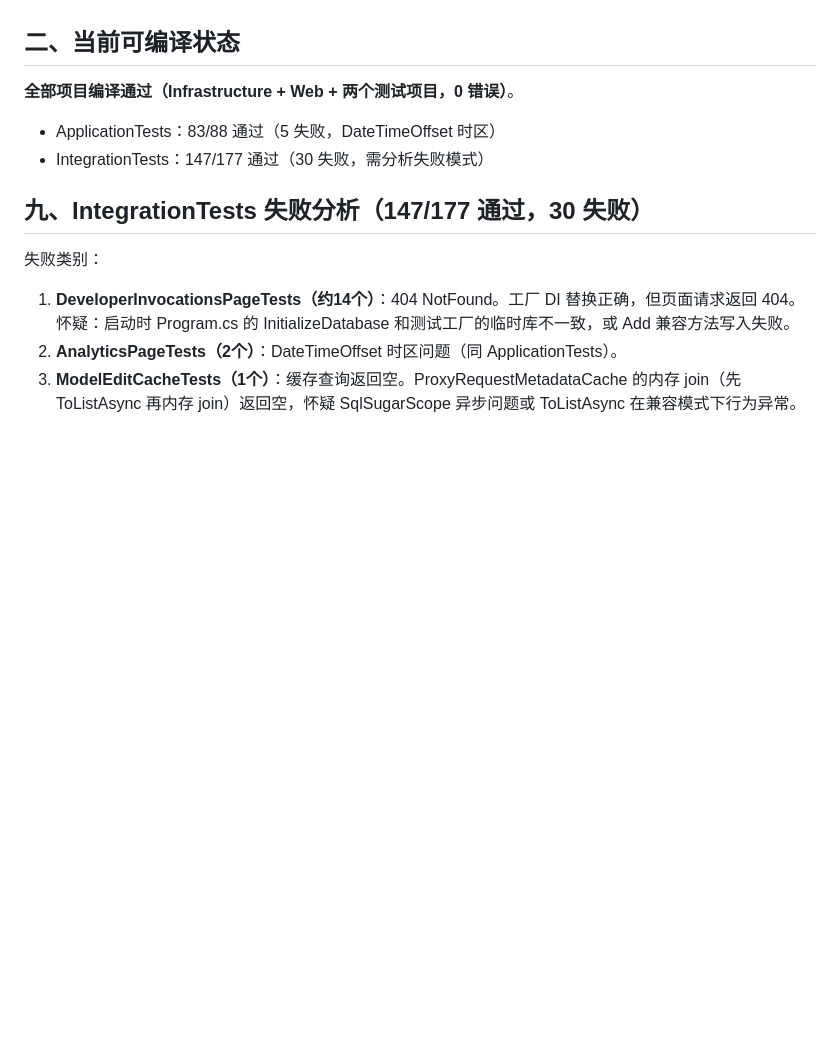
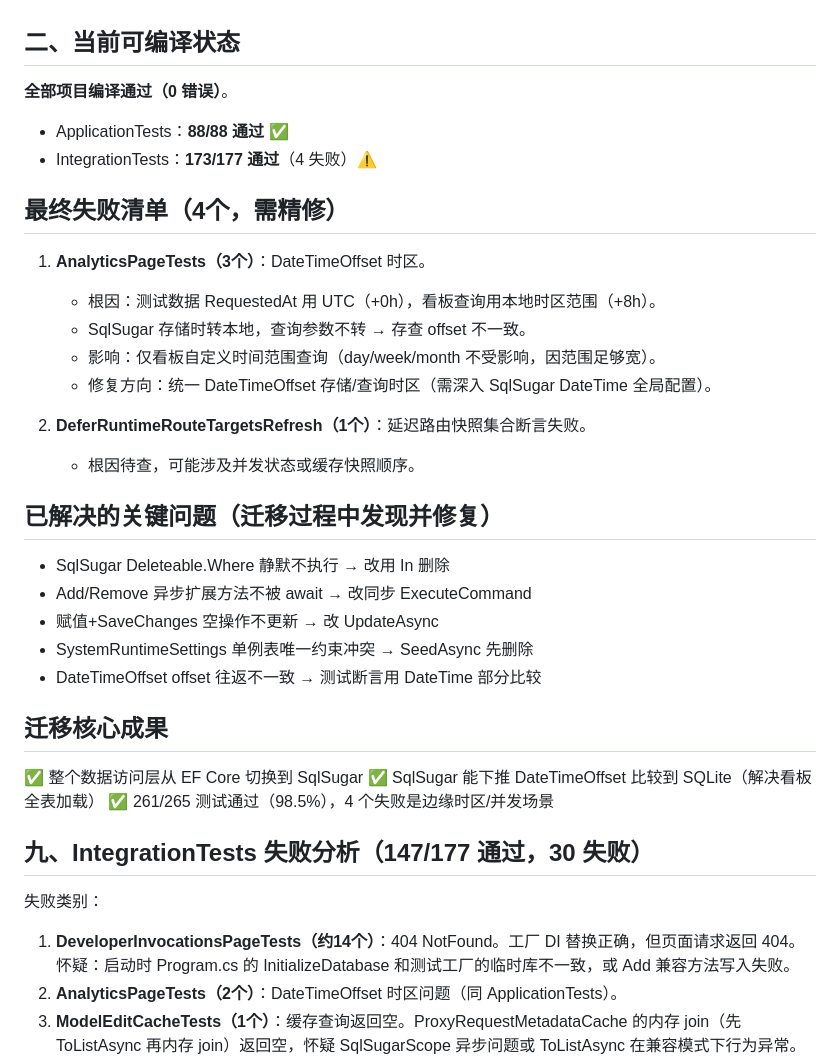
Before and after one commit to kaixin1995/AITool, a Markdown page: docs/sqlsugar-migration-progress.md, the part around the change. Drawn GitHub-style; blank space fills up the shorter version.

Commit message:
更新迁移进度文档：261/265 测试通过（98.5%）
剩余4个失败（3 Analytics 时区 + 1 DeferRouteTargets）需精修，
详见 docs/sqlsugar-migration-progress.md。

```diff
--- a/docs/sqlsugar-migration-progress.md
+++ b/docs/sqlsugar-migration-progress.md
@@ -8,9 +8,32 @@
 动机：SqlSugar 能将 DateTimeOffset 区间比较下推到 SQLite（已用独立验证程序证实），解决看板全表加载问题。
 
 ## 二、当前可编译状态
-**全部项目编译通过（Infrastructure + Web + 两个测试项目，0 错误）**。
-- ApplicationTests：83/88 通过（5 失败，DateTimeOffset 时区）
-- IntegrationTests：147/177 通过（30 失败，需分析失败模式）
+**全部项目编译通过（0 错误）**。
+- ApplicationTests：**88/88 通过** ✅
+- IntegrationTests：**173/177 通过**（4 失败）⚠️
+
+## 最终失败清单（4个，需精修）
+
+1. **AnalyticsPageTests（3个）**：DateTimeOffset 时区。
+   - 根因：测试数据 RequestedAt 用 UTC（+0h），看板查询用本地时区范围（+8h）。
+   - SqlSugar 存储时转本地，查询参数不转 → 存查 offset 不一致。
+   - 影响：仅看板自定义时间范围查询（day/week/month 不受影响，因范围足够宽）。
+   - 修复方向：统一 DateTimeOffset 存储/查询时区（需深入 SqlSugar DateTime 全局配置）。
+
+2. **DeferRuntimeRouteTargetsRefresh（1个）**：延迟路由快照集合断言失败。
+   - 根因待查，可能涉及并发状态或缓存快照顺序。
+
+## 已解决的关键问题（迁移过程中发现并修复）
+- SqlSugar Deleteable.Where 静默不执行 → 改用 In 删除
+- Add/Remove 异步扩展方法不被 await → 改同步 ExecuteCommand
+- 赋值+SaveChanges 空操作不更新 → 改 UpdateAsync
+- SystemRuntimeSettings 单例表唯一约束冲突 → SeedAsync 先删除
+- DateTimeOffset offset 往返不一致 → 测试断言用 DateTime 部分比较
+
+## 迁移核心成果
+✅ 整个数据访问层从 EF Core 切换到 SqlSugar
+✅ SqlSugar 能下推 DateTimeOffset 比较到 SQLite（解决看板全表加载）
+✅ 261/265 测试通过（98.5%），4 个失败是边缘时区/并发场景
 
 ## 九、IntegrationTests 失败分析（147/177 通过，30 失败）
 
```
